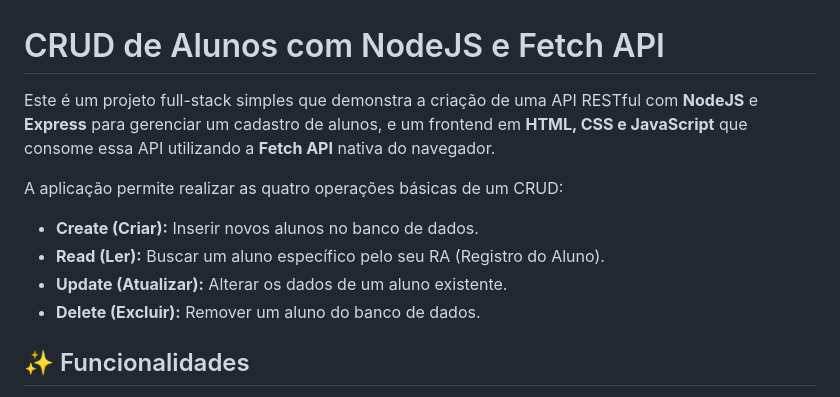
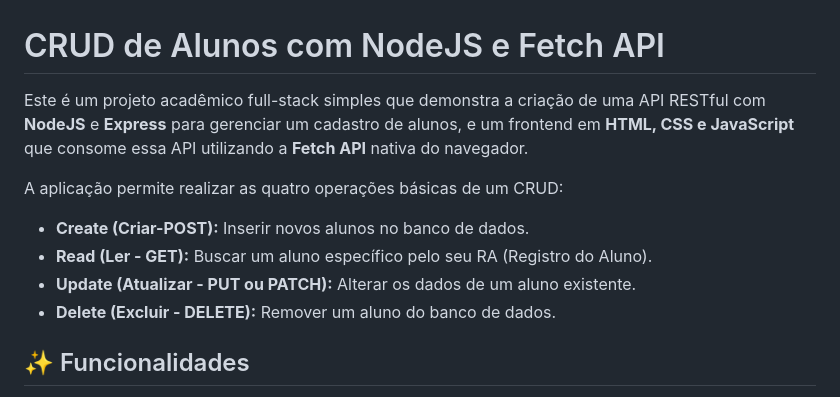
Before and after one commit to AldoJDev/Monitoria_Especial-Des.Internet-NodeAPI, a Markdown page: README.md, the part around the change. GitHub-like rendering.

```diff
--- a/README.md
+++ b/README.md
@@ -1,12 +1,12 @@
 # CRUD de Alunos com NodeJS e Fetch API
 
-Este é um projeto full-stack simples que demonstra a criação de uma API RESTful com **NodeJS** e **Express** para gerenciar um cadastro de alunos, e um frontend em **HTML, CSS e JavaScript** que consome essa API utilizando a **Fetch API** nativa do navegador.
+Este é um projeto acadêmico full-stack simples que demonstra a criação de uma API RESTful com **NodeJS** e **Express** para gerenciar um cadastro de alunos, e um frontend em **HTML, CSS e JavaScript** que consome essa API utilizando a **Fetch API** nativa do navegador.
 
 A aplicação permite realizar as quatro operações básicas de um CRUD:
-*   **Create (Criar):** Inserir novos alunos no banco de dados.
-*   **Read (Ler):** Buscar um aluno específico pelo seu RA (Registro do Aluno).
-*   **Update (Atualizar):** Alterar os dados de um aluno existente.
-*   **Delete (Excluir):** Remover um aluno do banco de dados.
+*   **Create (Criar-POST):** Inserir novos alunos no banco de dados.
+*   **Read (Ler - GET):** Buscar um aluno específico pelo seu RA (Registro do Aluno).
+*   **Update (Atualizar - PUT ou PATCH):** Alterar os dados de um aluno existente.
+*   **Delete (Excluir - DELETE):** Remover um aluno do banco de dados.
 
 ## ✨ Funcionalidades
 
```
